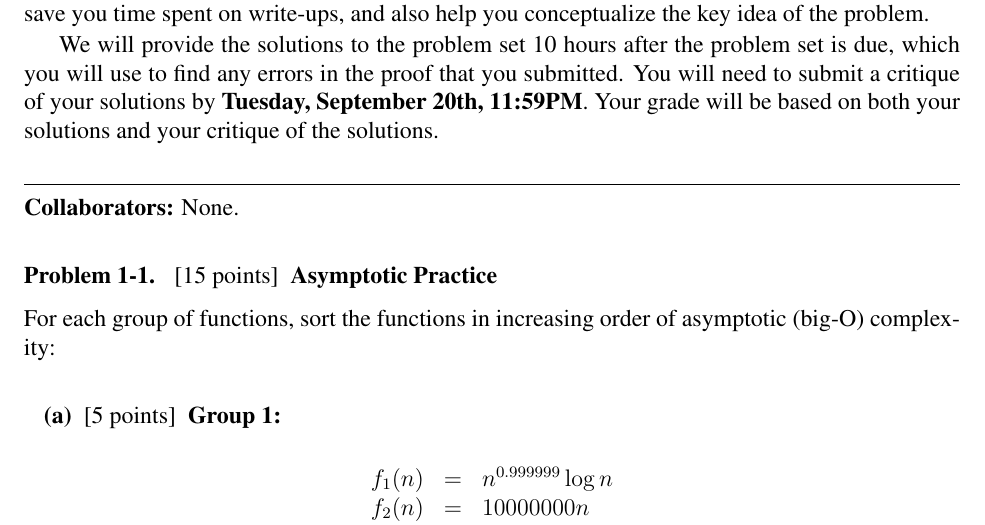
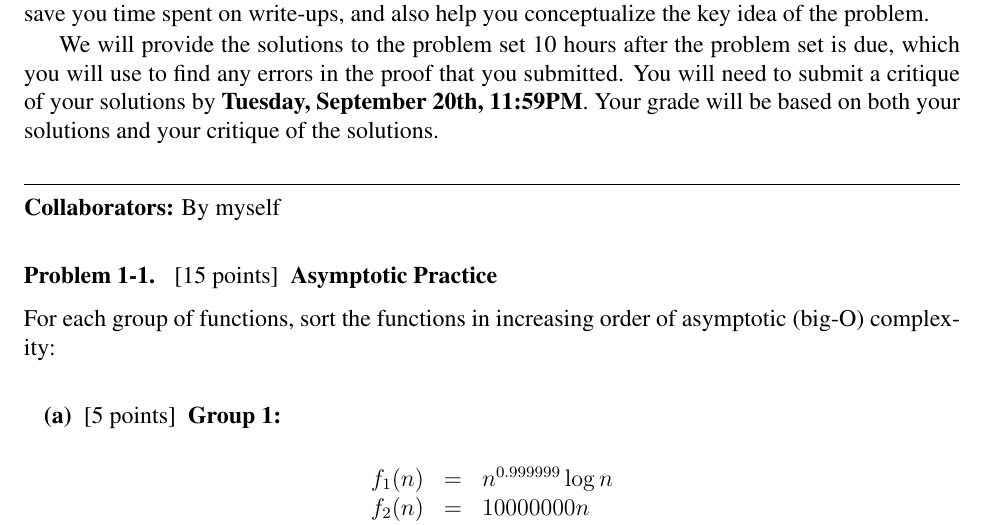
Before and after one commit to qazwsx351789/6.006-Introduction-To-Algorithms, a LaTeX document (ps1_sol.tex): part of page 1 of 6, cut so that both start at the same text. Compiled offline with pdfLaTeX.

Commit message:
collaborators: only me

```diff
--- a/ps1_sol.tex
+++ b/ps1_sol.tex
@@ -54,7 +54,7 @@ your critique of the solutions.
 
 \textbf{Collaborators:}
 %%% COLLABORATORS START %%%
-None.
+By myself
 %%% COLLABORATORS END %%%
 
 \begin{problems}
```
Also changed, not shown: ps1_sol.pdf (added).
